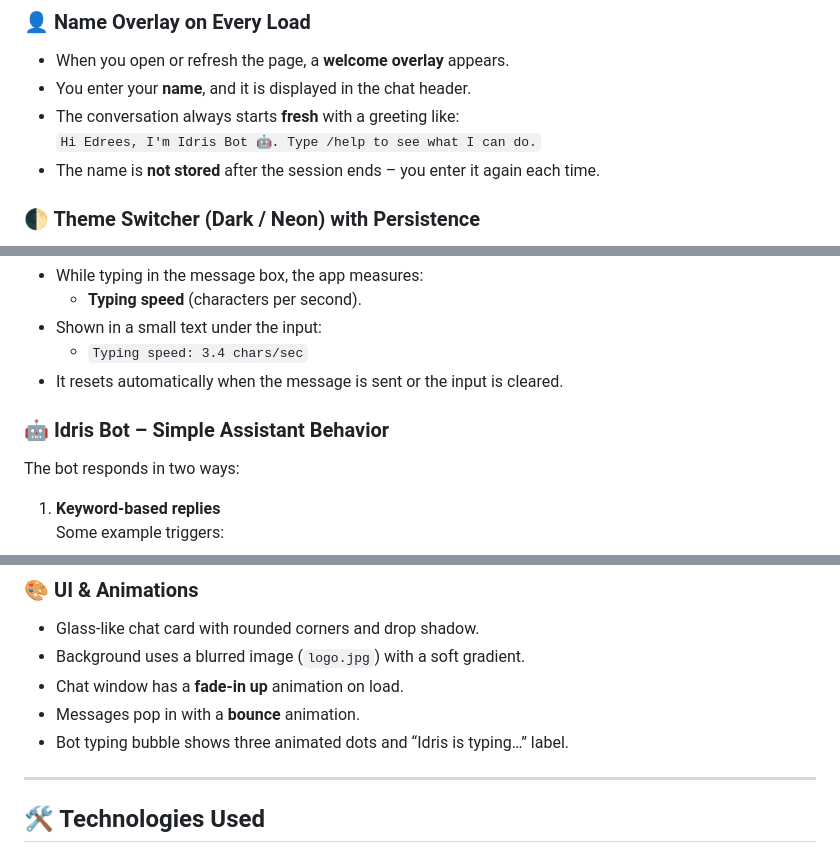
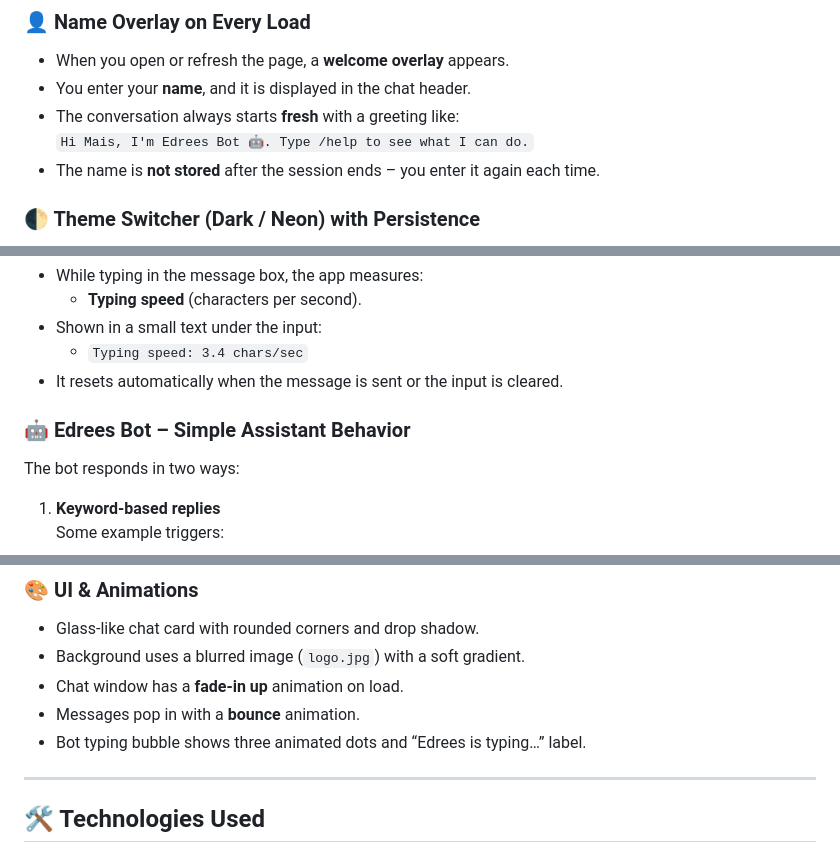
Before and after one commit to edrees078/Edrees-Fake-Chat-App, a Markdown page: README.md, 3 parts joined by grey strips. Rendered like a GitHub page.

```diff
--- a/README.md
+++ b/README.md
@@ -18,7 +31,7 @@ This project simulates a conversation between the user and **Idris Bot** and is
 - When you open or refresh the page, a **welcome overlay** appears.
 - You enter your **name**, and it is displayed in the chat header.
 - The conversation always starts **fresh** with a greeting like:
-  `Hi Edrees, I'm Idris Bot 🤖. Type /help to see what I can do.`
+  `Hi Mais, I'm Edrees Bot 🤖. Type /help to see what I can do.`
 - The name is **not stored** after the session ends – you enter it again each time.
 
 ### 🌓 Theme Switcher (Dark / Neon) with Persistence
@@ -34,7 +47,7 @@ This project simulates a conversation between the user and **Idris Bot** and is
   - `Typing speed: 3.4 chars/sec`
 - It resets automatically when the message is sent or the input is cleared.
 
-### 🤖 Idris Bot – Simple Assistant Behavior
+### 🤖 Edrees Bot – Simple Assistant Behavior
 
 The bot responds in two ways:
 
@@ -68,7 +81,7 @@ Commands are answered immediately; normal messages show a **“Idris is typing
 - Background uses a blurred image (`logo.jpg`) with a soft gradient.
 - Chat window has a **fade-in up** animation on load.
 - Messages pop in with a **bounce** animation.
-- Bot typing bubble shows three animated dots and “Idris is typing…” label.
+- Bot typing bubble shows three animated dots and “Edrees is typing…” label.
 
 ---
 
```
Also changed, not shown: other parts of README.md (+19 -4 lines).
